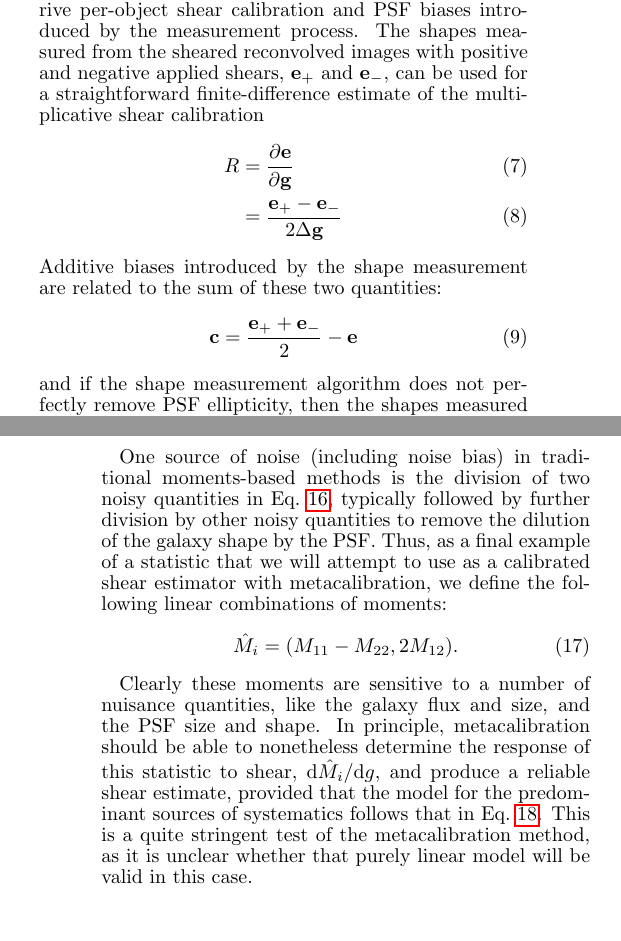
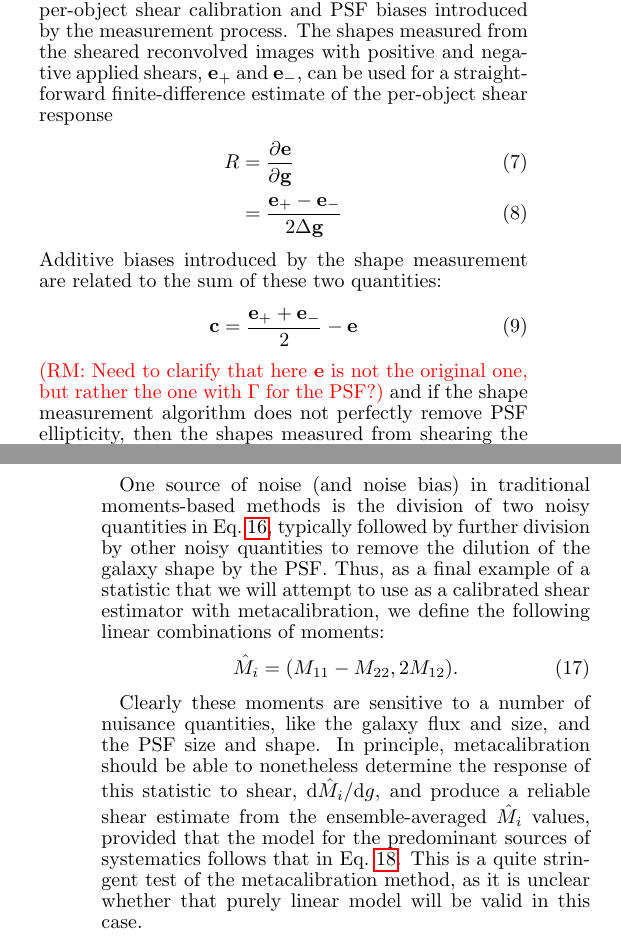
Before and after one commit to emhuff/MetaCalibration, a LaTeX document (tex/metacalibration.tex): two parts of the columns of pages 4 and 6 of 14, joined at a grey line, cut so that both start at the same text. Compiled offline with pdfLaTeX.

Commit message:
edits and comments through end of section 3.3

```diff
--- a/tex/metacalibration.tex
+++ b/tex/metacalibration.tex
@@ -454,7 +454,7 @@ calibration and PSF biases {introduced by the measurement
   process}. The shapes measured from the sheared reconvolved images
 with positive and negative applied shears, $\mathbf{e}_{+}$ and
 $\mathbf{e}_{-}$, can be used for a straightforward finite-difference
-estimate of the multiplicative shear calibration
+estimate of the per-object shear response
 \begin{align}
 R &= \frac{\partial \mathbf{e}}{\partial \mathbf{g}}  \\
  &=\frac{\mathbf{e}_{+} - \mathbf{e}_{-}}{2\Delta\mathbf{g}}
@@ -464,6 +464,8 @@ sum of these two quantities:
 \begin{align}
 \mathbf{c} &= \frac{\mathbf{e}_{+} + \mathbf{e}_{-}}{2} - \mathbf{e}
 \end{align}
+\rmcomment{Need to clarify that here $\mathbf{e}$ is not the original one, but rather the one with
+  $\Gamma$ for the PSF?}
 and if the shape measurement algorithm does not perfectly remove PSF
 ellipticity, then the shapes measured from shearing the PSF
 ($\mathbf{e}_{+,\rm PSF}$ and $\mathbf{e}_{-,\rm PSF}$) permit calculation
@@ -598,10 +602,10 @@ M_{ij} = \frac{\int (x_i-\langle x_i\rangle)(x_j-\langle x_j\rangle) w({\mathbf
 \end{equation}
 for $i,j=1,2$, and finally
 \begin{equation}\label{eq:moments-div}
-e_1 = \frac{M_{11}-M_{22}}{M_{11}+M_{22}}, \qquad e_2 \frac{2M_{12}}{M_{11}+M_{22}}.
+e_1 = \frac{M_{11}-M_{22}}{M_{11}+M_{22}}, \qquad e_2 =\frac{2M_{12}}{M_{11}+M_{22}}.
 \end{equation}
 
-One source of noise (including noise bias) in traditional moments-based methods is the
+One source of noise (and noise bias) in traditional moments-based methods is the
 division of two noisy quantities in Eq.~\ref{eq:moments-div},
 typically followed by further division by other noisy quantities to
 remove the dilution of the galaxy shape by the PSF.  Thus, as a final
@@ -617,7 +621,8 @@ quantities, like the galaxy flux and size, and the PSF size and shape.
 In principle, metacalibration should be able to nonetheless determine
 the response of this statistic to shear,
 $\mathrm{d}\hat{M}_i/\mathrm{d}g$, and produce a reliable shear
-estimate, provided that the model for the predominant sources of
+estimate from the ensemble-averaged $\hat{M}_i$ values,
+provided that the model for the predominant sources of
 systematics follows that in Eq.~\ref{eqn:edist_model}.  This is a
 quite stringent test of the metacalibration method, as it is unclear
 whether that purely linear model will be valid in this case.
```
Also changed, not shown: tex/metacalibration.tex (14 more changed lines).
